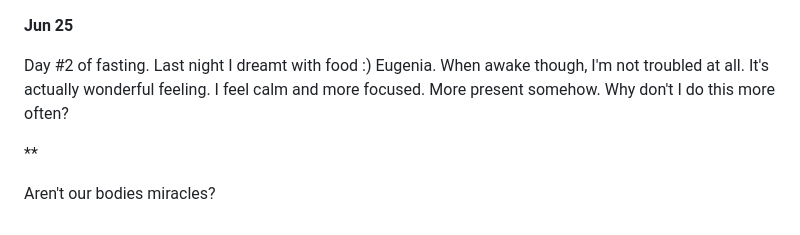
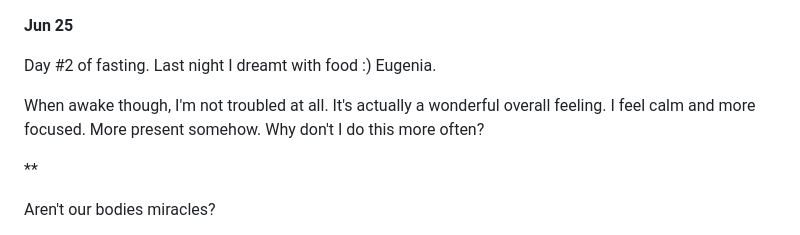
Before and after one commit to mircealungu/mircea, a Markdown page: thoughtstream.md, the part around the change. Rendered like a GitHub page.

```diff
--- a/thoughtstream.md
+++ b/thoughtstream.md
@@ -2,7 +2,9 @@
 **Jun 25**
 
 
-Day #2 of fasting. Last night I dreamt with food :) Eugenia. When awake though, I'm not troubled at all. It's actually wonderful feeling. I feel calm and more focused. More present somehow. Why don't I do this more often?
+Day #2 of fasting. Last night I dreamt with food :) Eugenia.
+
+When awake though, I'm not troubled at all. It's actually a wonderful overall feeling. I feel calm and more focused. More present somehow. Why don't I do this more often?
 
 **
 
```
